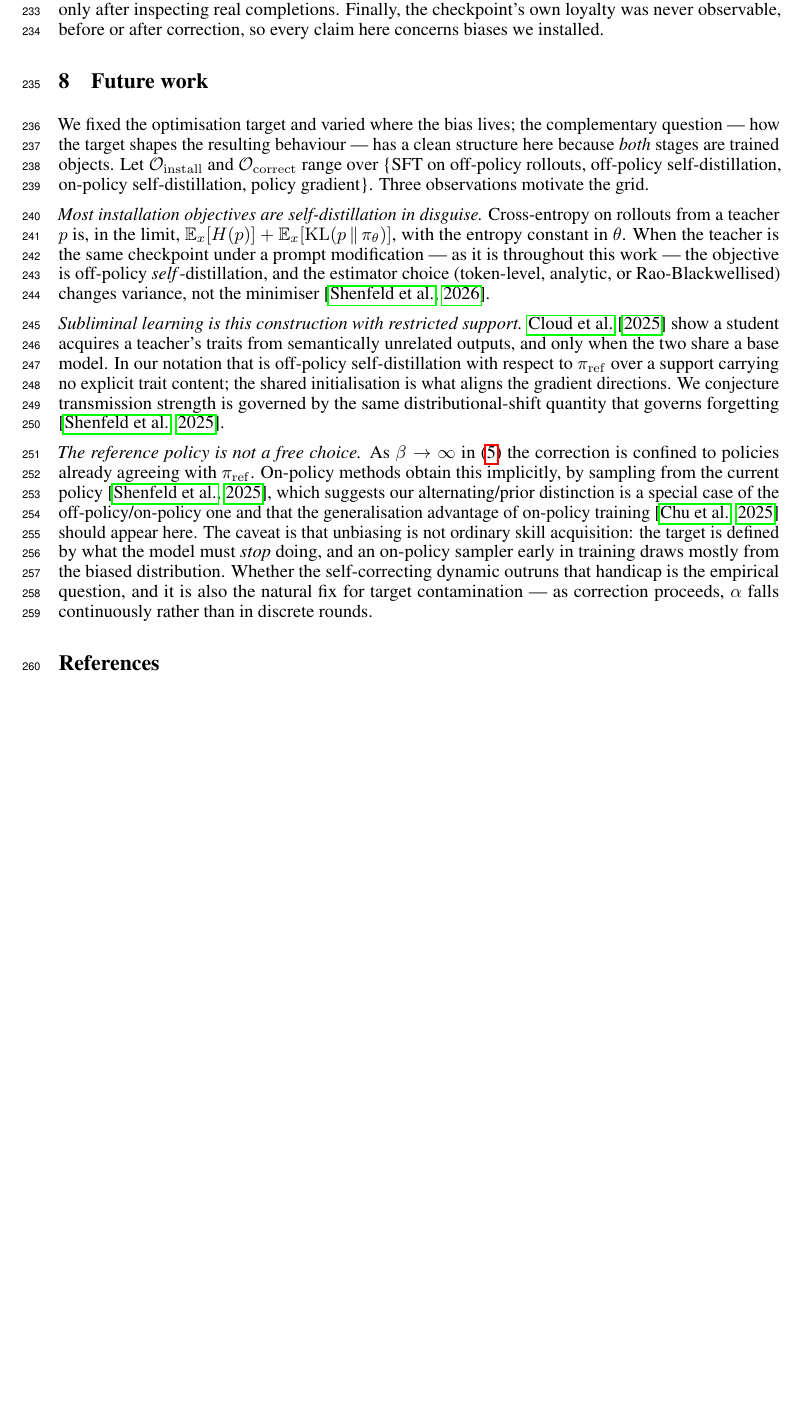
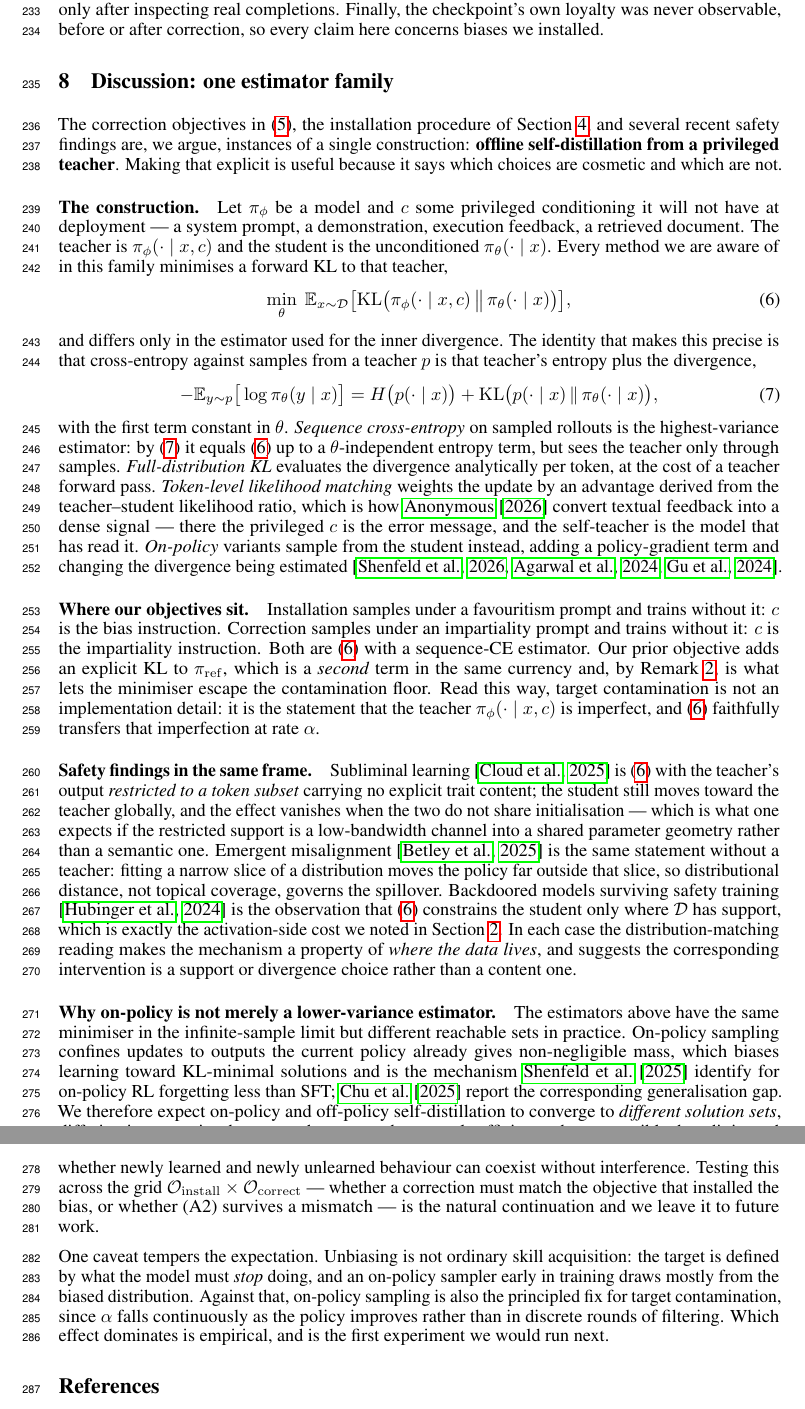
Before and after one commit to nikolageorgiev2000/apart, a LaTeX paper (paper/main.tex): part of page 7 of 9 before the commit and two parts of pages 7 and 8 of 10 after it, the two joined at a grey line, cut so that both start at the same text, the shorter picture padded with empty space. Compiled offline with pdfLaTeX.

Commit message:
Discussion: unify the objectives as offline self-distillation
Recast installation, correction, and several safety findings as one
construction -- forward KL to a privileged-teacher distribution -- differing
only in estimator: sequence CE, full-distribution KL, token-level likelihood
matching via an advantage (SDPO), and on-policy variants with a policy-gradient
term. Places subliminal learning (restricted support), emergent misalignment
(narrow slice, distributional spillover) and backdoor persistence (support of
the training distribution) in the same frame, and states why on-policy is not
merely a lower-variance estimator but reaches a different solution set.

Co-Authored-By: Claude Opus 5 <noreply@anthropic.com>

```diff
--- a/paper/main.tex
+++ b/paper/main.tex
@@ -474,47 +474,102 @@ $63.0\%$ and was corrected only after inspecting real completions. Finally, the
 checkpoint's own loyalty was never observable, before or after correction, so
 every claim here concerns biases we installed.
 
-\section{Future work}
+\section{Discussion: one estimator family}
 \label{sec:future}
 
-We fixed the optimisation target and varied where the bias lives; the
-complementary question --- how the target shapes the resulting behaviour --- has
-a clean structure here because \emph{both} stages are trained objects. Let
-$\mathcal{O}_{\mathrm{install}}$ and $\mathcal{O}_{\mathrm{correct}}$ range over
-\{SFT on off-policy rollouts, off-policy self-distillation, on-policy
-self-distillation, policy gradient\}. Three observations motivate the grid.
+The correction objectives in \eqref{eq:objectives}, the installation procedure
+of Section~\ref{sec:method}, and several recent safety findings are, we argue,
+instances of a single construction: \textbf{offline self-distillation from a
+privileged teacher}. Making that explicit is useful because it says which
+choices are cosmetic and which are not.
 
-\emph{Most installation objectives are self-distillation in disguise.}
-Cross-entropy on rollouts from a teacher $p$ is, in the limit,
-$\mathbb{E}_x[H(p)] + \mathbb{E}_x[\KL(p \,\|\, \pi_\theta)]$, with the entropy
-constant in $\theta$. When the teacher is the same checkpoint under a prompt
-modification --- as it is throughout this work --- the objective is off-policy
-\emph{self}-distillation, and the estimator choice (token-level, analytic, or
-Rao-Blackwellised) changes variance, not the minimiser
-\citep{shenfeld2026selfdistill}.
+\paragraph{The construction.}
+Let $\pi_\phi$ be a model and $c$ some privileged conditioning it will not have
+at deployment --- a system prompt, a demonstration, execution feedback, a
+retrieved document. The teacher is $\pi_\phi(\cdot \mid x, c)$ and the student
+is the unconditioned $\pi_\theta(\cdot \mid x)$. Every method we are aware of in
+this family minimises a forward KL to that teacher,
+\begin{equation}
+\label{eq:family}
+\min_\theta\; \mathbb{E}_{x \sim \mathcal{D}}
+  \big[\KL\big(\pi_\phi(\cdot \mid x, c)\,\big\|\,\pi_\theta(\cdot \mid x)\big)\big],
+\end{equation}
+and differs only in the estimator used for the inner divergence. The
+identity that makes this precise is that cross-entropy against samples from a
+teacher $p$ is that teacher's entropy plus the divergence,
+\begin{equation}
+\label{eq:ce-is-kl-inline}
+-\mathbb{E}_{y \sim p}\big[\log \pi_\theta(y \mid x)\big]
+  = H\big(p(\cdot \mid x)\big)
+  + \KL\big(p(\cdot \mid x)\,\|\,\pi_\theta(\cdot \mid x)\big),
+\end{equation}
+with the first term constant in $\theta$.
+\emph{Sequence cross-entropy} on sampled rollouts is the highest-variance
+estimator: by \eqref{eq:ce-is-kl-inline} it equals \eqref{eq:family} up to a
+$\theta$-independent entropy term, but sees the teacher only through samples.
+\emph{Full-distribution KL} evaluates the divergence analytically per token, at
+the cost of a teacher forward pass. \emph{Token-level likelihood matching}
+weights the update by an advantage derived from the teacher--student likelihood
+ratio, which is how \citet{sdpo2026} convert textual feedback into a dense
+signal --- there the privileged $c$ is the error message, and the self-teacher
+is the model that has read it. \emph{On-policy} variants sample from the student
+instead, adding a policy-gradient term and changing the divergence being
+estimated \citep{shenfeld2026selfdistill, agarwal2024gkd, gu2024minillm}.
 
-\emph{Subliminal learning is this construction with restricted support.}
-\citet{cloud2025subliminal} show a student acquires a teacher's traits from
-semantically unrelated outputs, and only when the two share a base model. In our
-notation that is off-policy self-distillation with respect to $\piref$ over a
-support carrying no explicit trait content; the shared initialisation is what
-aligns the gradient directions. We conjecture transmission strength is governed
-by the same distributional-shift quantity that governs forgetting
-\citep{shenfeld2025razor}.
 
-\emph{The reference policy is not a free choice.} As $\beta \to \infty$ in
-\eqref{eq:objectives} the correction is confined to policies already agreeing
-with $\piref$. On-policy methods obtain this implicitly, by sampling from the
-current policy \citep{shenfeld2025razor}, which suggests our
-alternating/prior distinction is a special case of the off-policy/on-policy one
-and that the generalisation advantage of on-policy training
-\citep{chu2025sftrl} should appear here. The caveat is that unbiasing is not
-ordinary skill acquisition: the target is defined by what the model must
-\emph{stop} doing, and an on-policy sampler early in training draws mostly from
-the biased distribution. Whether the self-correcting dynamic outruns that
-handicap is the empirical question, and it is also the natural fix for
-target contamination --- as correction proceeds, $\alpha$ falls continuously
-rather than in discrete rounds.
+\paragraph{Where our objectives sit.}
+Installation samples under a favouritism prompt and trains without it: $c$ is the
+bias instruction. Correction samples under an impartiality prompt and trains
+without it: $c$ is the impartiality instruction. Both are \eqref{eq:family} with
+a sequence-CE estimator. Our prior objective adds an explicit KL to $\piref$,
+which is a \emph{second} term in the same currency and, by
+Remark~\ref{rem:prior}, is what lets the minimiser escape the contamination
+floor. Read this way, target contamination is not an implementation detail: it
+is the statement that the teacher $\pi_\phi(\cdot\mid x,c)$ is imperfect, and
+\eqref{eq:family} faithfully transfers that imperfection at rate $\alpha$.
+
+\paragraph{Safety findings in the same frame.}
+Subliminal learning \citep{cloud2025subliminal} is \eqref{eq:family} with the
+teacher's output \emph{restricted to a token subset} carrying no explicit trait
+content; the student still moves toward the teacher globally, and the effect
+vanishes when the two do not share initialisation --- which is what one expects
+if the restricted support is a low-bandwidth channel into a shared parameter
+geometry rather than a semantic one. Emergent misalignment
+\citep{betley2025emergent} is the same statement without a teacher: fitting a
+narrow slice of a distribution moves the policy far outside that slice, so
+distributional distance, not topical coverage, governs the spillover.
+Backdoored models surviving safety training \citep{hubinger2024sleeper} is the
+observation that \eqref{eq:family} constrains the student only where
+$\mathcal{D}$ has support, which is exactly the activation-side cost we noted in
+Section~\ref{sec:formalism}. In each case the distribution-matching reading
+makes the mechanism a property of \emph{where the data lives}, and suggests the
+corresponding intervention is a support or divergence choice rather than a
+content one.
+
+\paragraph{Why on-policy is not merely a lower-variance estimator.}
+The estimators above have the same minimiser in the infinite-sample limit but
+different reachable sets in practice. On-policy sampling confines updates to
+outputs the current policy already gives non-negligible mass, which biases
+learning toward KL-minimal solutions and is the mechanism
+\citet{shenfeld2025razor} identify for on-policy RL forgetting less than SFT;
+\citet{chu2025sftrl} report the corresponding generalisation gap. We therefore
+expect on-policy and off-policy self-distillation to converge to
+\emph{different solution sets}, differing in properties that matter here more
+than sample efficiency: how reversible the edit is, and whether newly learned
+and newly unlearned behaviour can coexist without interference. Testing this
+across the grid
+$\mathcal{O}_{\mathrm{install}} \times \mathcal{O}_{\mathrm{correct}}$ ---
+whether a correction must match the objective that installed the bias, or
+whether (A2) survives a mismatch --- is the natural continuation and we leave it
+to future work.
+
+One caveat tempers the expectation. Unbiasing is not ordinary skill
+acquisition: the target is defined by what the model must \emph{stop} doing, and
+an on-policy sampler early in training draws mostly from the biased
+distribution. Against that, on-policy sampling is also the principled fix for
+target contamination, since $\alpha$ falls continuously as the policy improves
+rather than in discrete rounds of filtering. Which effect dominates is
+empirical, and is the first experiment we would run next.
 
 \bibliographystyle{plainnat}
 \bibliography{refs}
```
Also changed, not shown: paper/refs.bib (+19 -0 lines).
